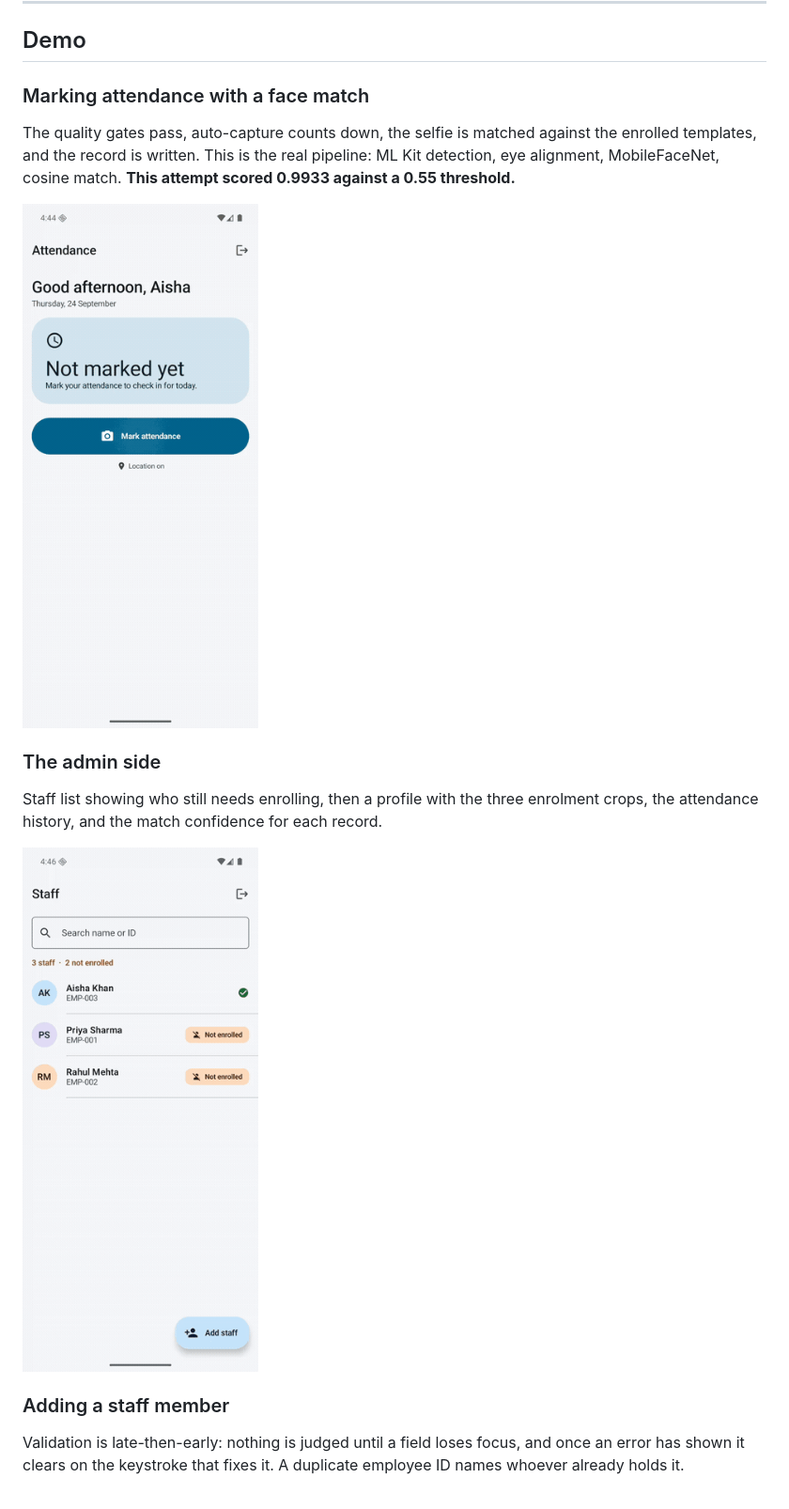
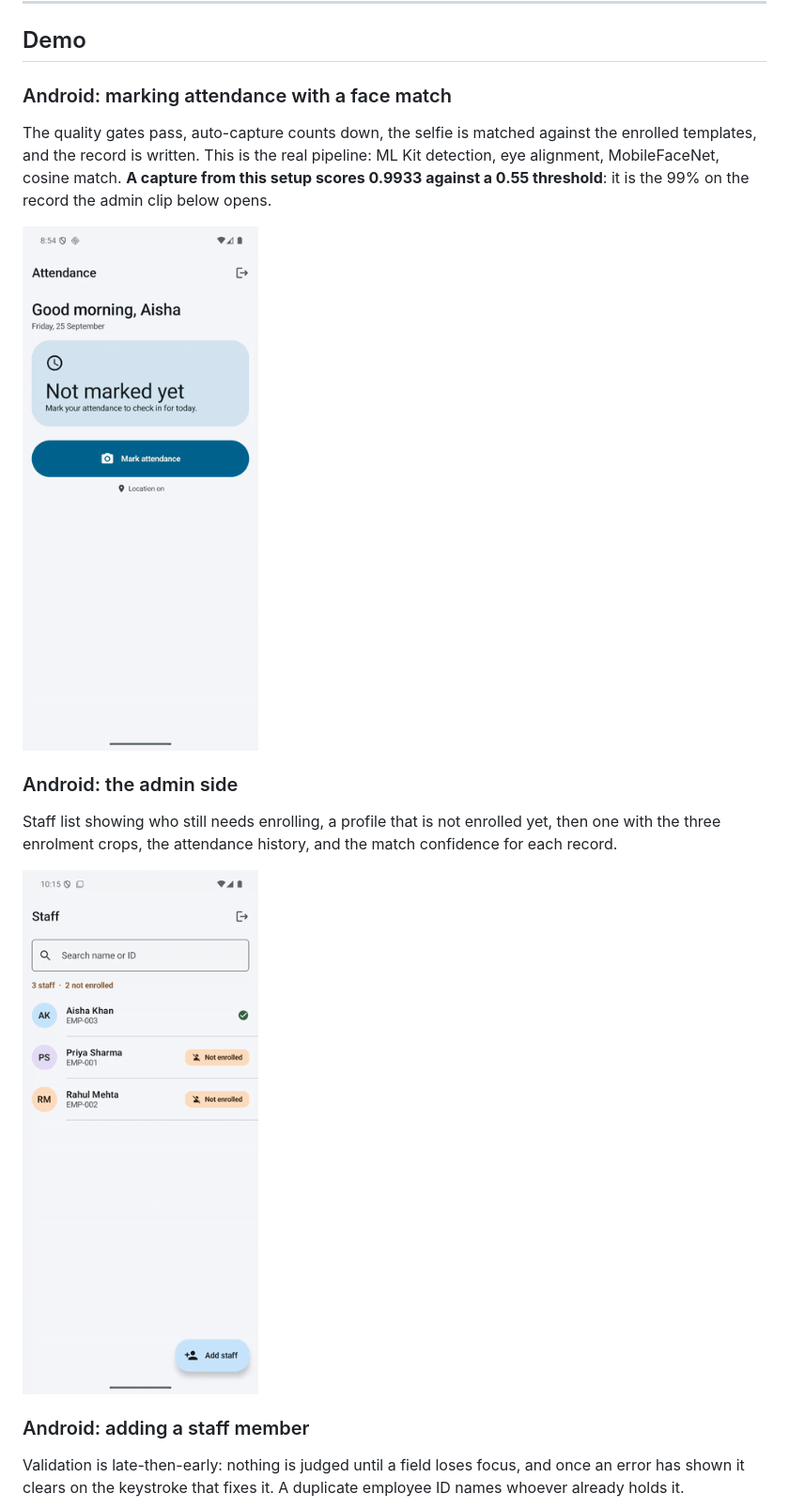
Before and after one commit to yasharyas/yash_salarybox, a Markdown page: README.md, the part around one of its changes. Shown at 94% size. GitHub-like rendering; pictures changed too: docs/media/admin-review.gif, docs/media/mark-attendance.gif.

```diff
--- a/README.md
+++ b/README.md
@@ -20,10 +20,11 @@ in Safari on an iPhone and use Add to Home Screen.
 
 ## Demo
 
-### Marking attendance with a face match
+### Android: marking attendance with a face match
 
 The quality gates pass, auto-capture counts down, the selfie is matched against
 the enrolled templates, and the record is written. This is the real pipeline:
-ML Kit detection, eye alignment, MobileFaceNet, cosine match. **This attempt
-scored 0.9933 against a 0.55 threshold.**
+ML Kit detection, eye alignment, MobileFaceNet, cosine match. **A capture from
+this setup scores 0.9933 against a 0.55 threshold**: it is the 99% on the record
+the admin clip below opens.
 
@@ -31,7 +32,7 @@ scored 0.9933 against a 0.55 threshold.**
 
-### The admin side
+### Android: the admin side
 
-Staff list showing who still needs enrolling, then a profile with the three
-enrolment crops, the attendance history, and the match confidence for each
-record.
+Staff list showing who still needs enrolling, a profile that is not enrolled
+yet, then one with the three enrolment crops, the attendance history, and the
+match confidence for each record.
 
@@ -39,5 +40,5 @@ record.
 
-### Adding a staff member
+### Android: adding a staff member
 
 Validation is late-then-early: nothing is judged until a field loses focus, and
 once an error has shown it clears on the keystroke that fixes it. A duplicate
```
Also changed, not shown: other parts of README.md (+40 -5 lines), docs/media/web-admin-enrol.gif (added), docs/media/web-impostor.gif (added), docs/media/web-mark-attendance.gif (added).
